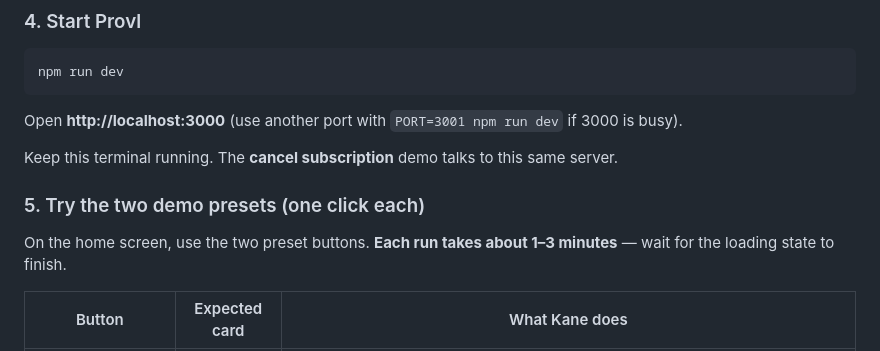
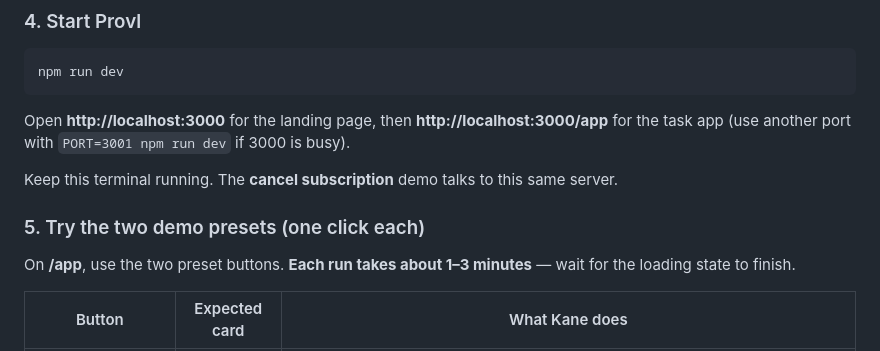
Before and after one commit to cipherEncrypt/provl, a Markdown page: README.md, the part around the change. GitHub-like rendering.

Commit message:
Add marketing landing at / and move the task app to /app.
Static Axonix-style home with Pexels hero image; Kane task flow unchanged at /app.

````diff
--- a/README.md
+++ b/README.md
@@ -55,13 +55,13 @@ Leave `.env` empty if you use OAuth above. Only set `LT_USERNAME` / `LT_ACCESS_K
 npm run dev
 ```
 
-Open **http://localhost:3000** (use another port with `PORT=3001 npm run dev` if 3000 is busy).
+Open **http://localhost:3000** for the landing page, then **http://localhost:3000/app** for the task app (use another port with `PORT=3001 npm run dev` if 3000 is busy).
 
 Keep this terminal running. The **cancel subscription** demo talks to this same server.
 
 ### 5. Try the two demo presets (one click each)
 
-On the home screen, use the two preset buttons. **Each run takes about 1–3 minutes** — wait for the loading state to finish.
+On **/app**, use the two preset buttons. **Each run takes about 1–3 minutes** — wait for the loading state to finish.
 
 | Button | Expected card | What Kane does |
 |--------|---------------|----------------|
````
Also changed, not shown: public/hero.jpg (added), 8 other files.
